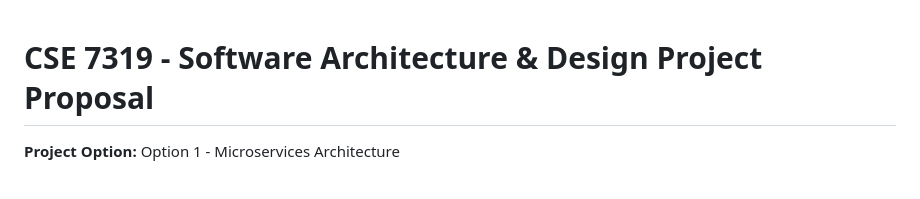
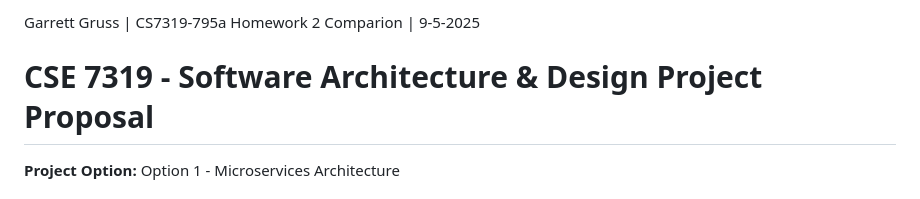
Before and after one commit to GarrettGruss/cse7319-term-project, a Markdown page: project-proposal.md, the part around the change. Drawn GitHub-style.

Commit message:
adding name to term project

```diff
--- a/project-proposal.md
+++ b/project-proposal.md
@@ -1,3 +1,4 @@
+Garrett Gruss | CS7319-795a Homework 2 Comparion | 9-5-2025
 # CSE 7319 - Software Architecture & Design Project Proposal
 
 **Project Option:** Option 1 - Microservices Architecture
```
